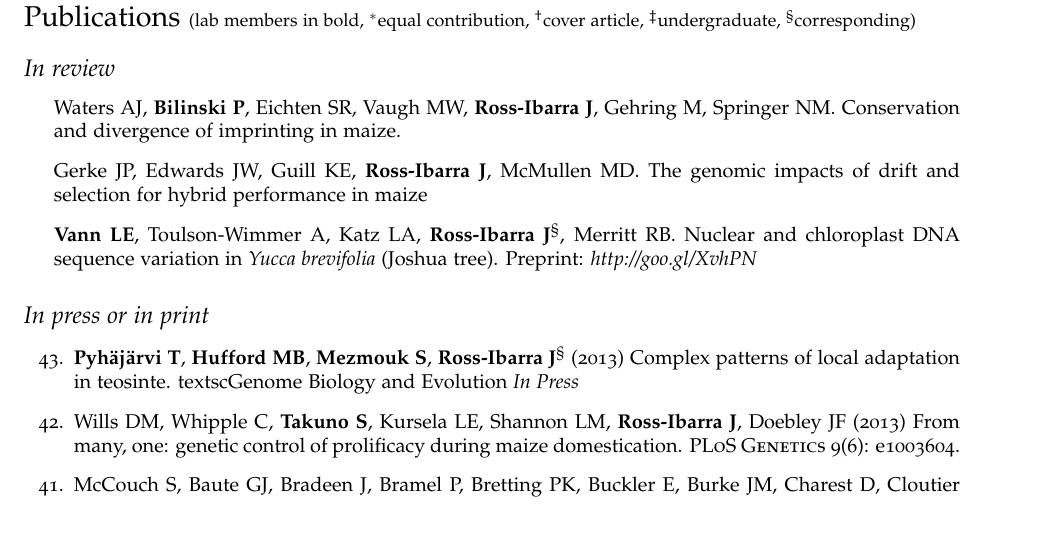
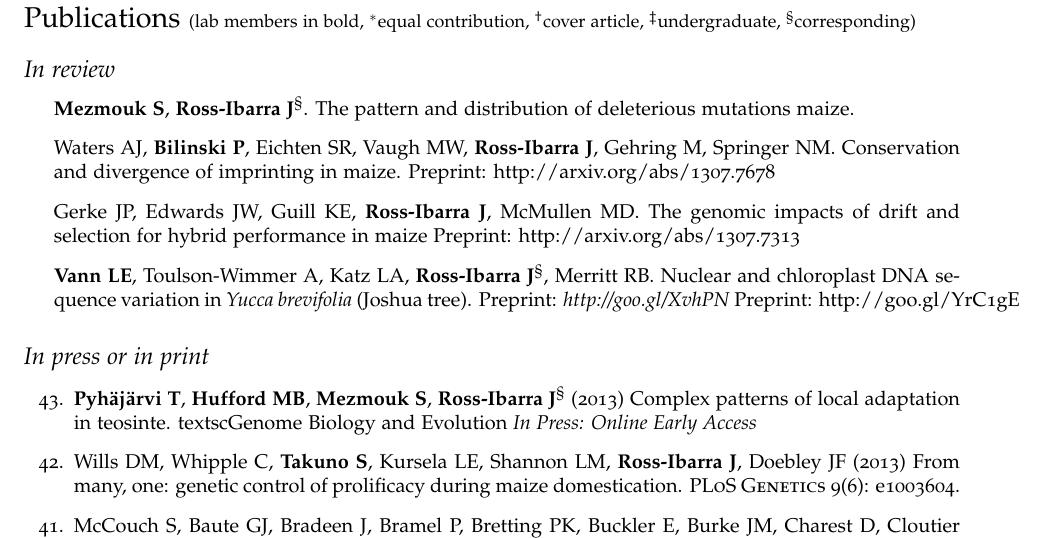
Before and after one commit to rossibarra/CV, a LaTeX CV (CV.tex): part of page 3 of 5, cut so that both start at the same text. Compiled offline with pdfLaTeX; a LaTeX package or settings file that is missing is left out.

Commit message:
Sofiane submit

```diff
--- a/CV.tex
+++ b/CV.tex
@@ -341,14 +341,16 @@
 \subsection*{In review}
 \begin{itemize}
 
-%\item {\bf Mezmouk S}, {\bf Ross-Ibarra J}$^\S$. The pattern and distribution of deleterious mutations maize.
-
+\item {\bf Mezmouk S}, {\bf Ross-Ibarra J}$^\S$. The pattern and distribution of deleterious mutations maize.
 
 \item Waters AJ, {\bf Bilinski P}, Eichten SR, Vaugh MW, {\bf Ross-Ibarra J}, Gehring M, Springer NM. Conservation and divergence of imprinting in maize.
+Preprint: http://arxiv.org/abs/1307.7678
 
 \item Gerke JP, Edwards JW, Guill KE, {\bf Ross-Ibarra J}, McMullen MD.  The genomic impacts of drift and selection for hybrid performance in maize
+Preprint: http://arxiv.org/abs/1307.7313
 
 \item {\bf Vann LE}, Toulson-Wimmer A, Katz LA, {\bf Ross-Ibarra J}$^\S$, Merritt RB. Nuclear and chloroplast DNA sequence variation in \emph{Yucca brevifolia} (Joshua tree). Preprint: \emph{http://goo.gl/XvhPN}
+Preprint: http://goo.gl/YrC1gE
 
 %\item {\bf Vann LE}, {\bf Kono T}, {\bf Hufford MB}, {\bf Ross-Ibarra J}$^\S$. Ecological genetics of teosinte branched 1 in natural populations of teosinte.
 
@@ -360,7 +362,7 @@
 \subsection*{In press or in print}
 \begin{etaremune}
 
-\item {\bf Pyh\"aj\"arvi T}, {\bf Hufford MB}, {\bf Mezmouk S}, {\bf Ross-Ibarra J}$^\S$ (2013) Complex patterns of local adaptation in teosinte. textsc{Genome Biology and Evolution} \emph{In Press}
+\item {\bf Pyh\"aj\"arvi T}, {\bf Hufford MB}, {\bf Mezmouk S}, {\bf Ross-Ibarra J}$^\S$ (2013) Complex patterns of local adaptation in teosinte. textsc{Genome Biology and Evolution} \emph{In Press: Online Early Access}
 %Preprint: \emph{http://arxiv.org/abs/1208.0634}
 
 \item Wills DM, Whipple C, {\bf Takuno S}, Kursela LE, Shannon LM, {\bf Ross-Ibarra J}, Doebley JF (2013) From many, one: genetic control of prolificacy during maize domestication. \textsc{PLoS Genetics} 9(6): e1003604. %Preprint: \emph{http://arxiv.org/abs/1303.0882}
```
Also changed, not shown: CV.pdf.
